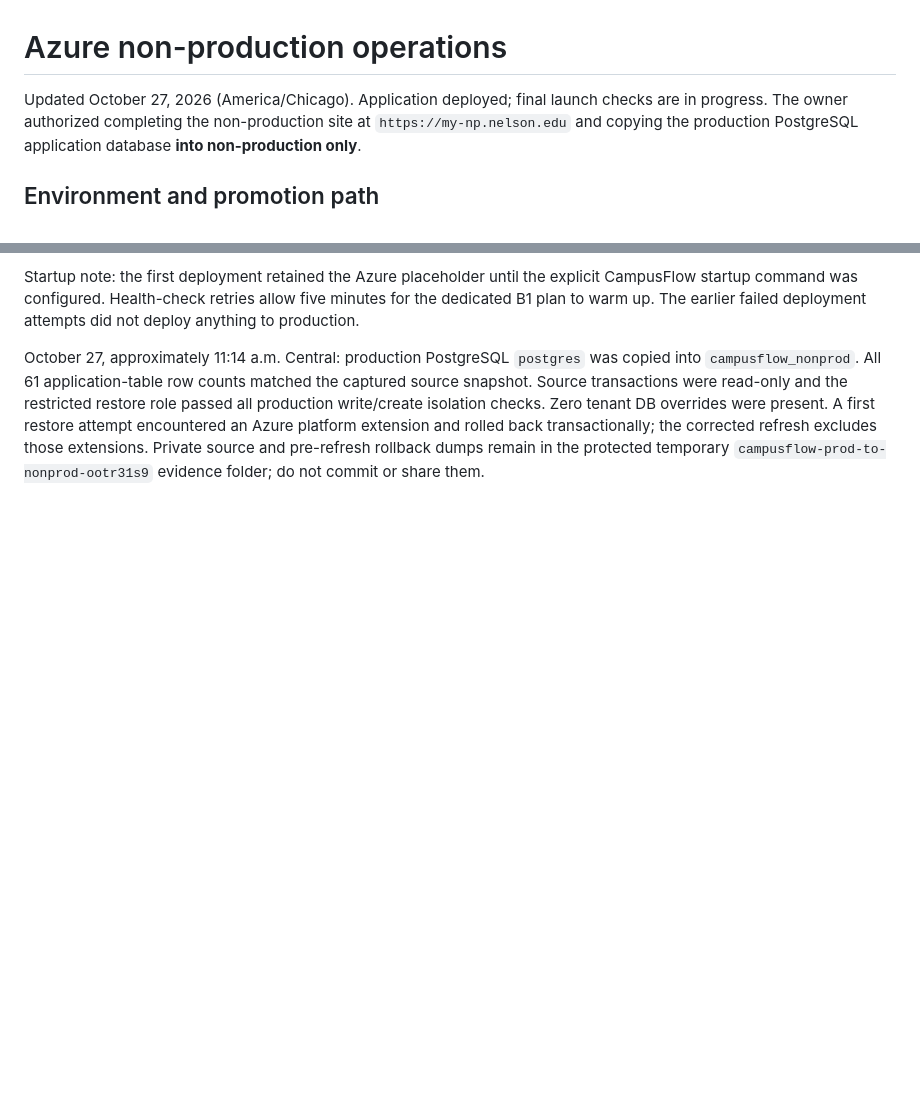
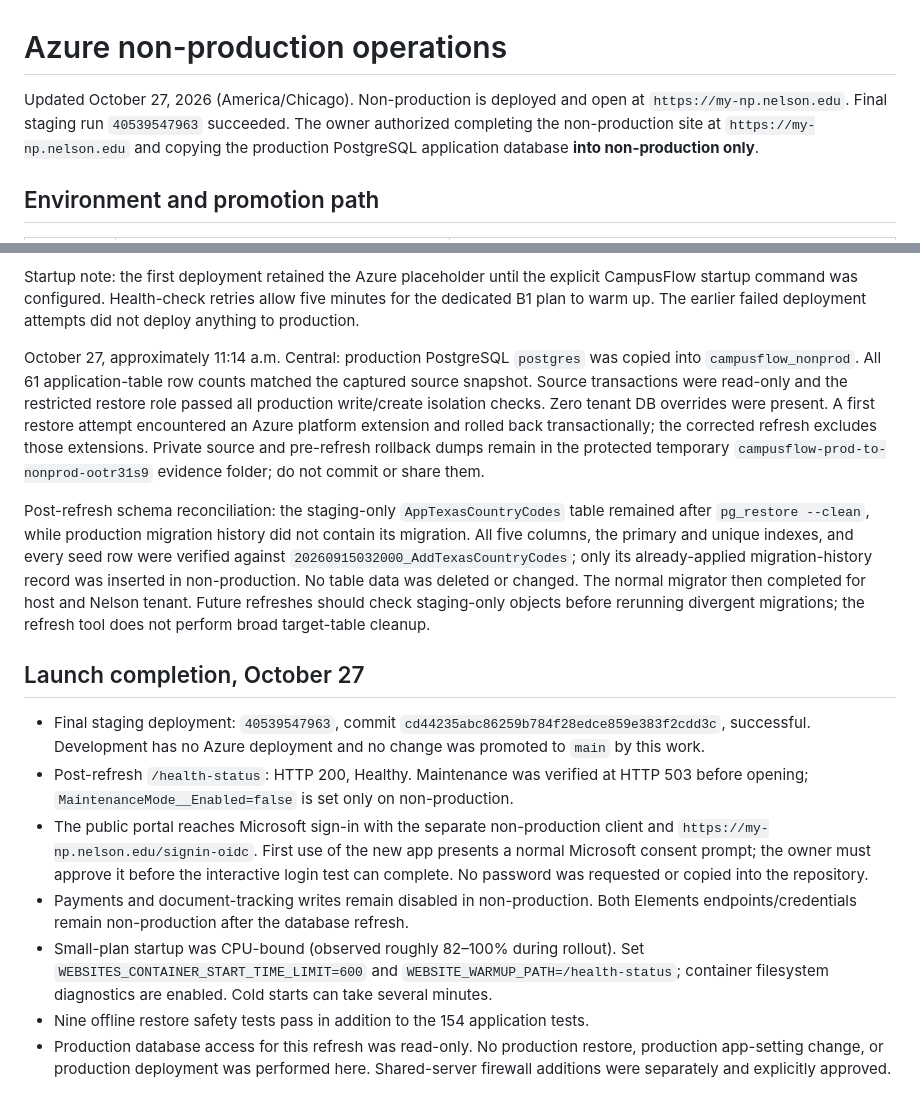
Before and after one commit to tjdavisbz/CampusFlow, a Markdown page: docs/architecture/azure-nonproduction-deployment.md, 2 parts joined by grey strips. GitHub-like rendering; blank space fills up the shorter version.

Commit message:
Record verified nonproduction launch and one-way database sync

```diff
--- a/docs/architecture/azure-nonproduction-deployment.md
+++ b/docs/architecture/azure-nonproduction-deployment.md
@@ -1,6 +1,7 @@
 # Azure non-production operations
 
-Updated October 27, 2026 (America/Chicago). Application deployed; final launch checks are in progress.
+Updated October 27, 2026 (America/Chicago). Non-production is deployed and open at
+`https://my-np.nelson.edu`. Final staging run `40539547963` succeeded.
 The owner authorized completing the non-production site at `https://my-np.nelson.edu`
 and copying the production PostgreSQL application database **into non-production only**.
 
@@ -148,3 +149,33 @@ were present. A first restore attempt encountered an Azure platform extension an
 rolled back transactionally; the corrected refresh excludes those extensions.
 Private source and pre-refresh rollback dumps remain in the protected temporary
 `campusflow-prod-to-nonprod-ootr31s9` evidence folder; do not commit or share them.
+
+Post-refresh schema reconciliation: the staging-only `AppTexasCountryCodes` table
+remained after `pg_restore --clean`, while production migration history did not contain
+its migration. All five columns, the primary and unique indexes, and every seed row
+were verified against `20260915032000_AddTexasCountryCodes`; only its already-applied
+migration-history record was inserted in non-production. No table data was deleted
+or changed. The normal migrator then completed for host and Nelson tenant. Future
+refreshes should check staging-only objects before rerunning divergent migrations;
+the refresh tool does not perform broad target-table cleanup.
+
+## Launch completion, October 27
+
+- Final staging deployment: `40539547963`, commit
+  `cd44235abc86259b784f28edce859e383f2cdd3c`, successful. Development has no Azure
+  deployment and no change was promoted to `main` by this work.
+- Post-refresh `/health-status`: HTTP 200, Healthy. Maintenance was verified at HTTP
+  503 before opening; `MaintenanceMode__Enabled=false` is set only on non-production.
+- The public portal reaches Microsoft sign-in with the separate non-production client
+  and `https://my-np.nelson.edu/signin-oidc`. First use of the new app presents a normal
+  Microsoft consent prompt; the owner must approve it before the interactive login
+  test can complete. No password was requested or copied into the repository.
+- Payments and document-tracking writes remain disabled in non-production. Both
+  Elements endpoints/credentials remain non-production after the database refresh.
+- Small-plan startup was CPU-bound (observed roughly 82–100% during rollout). Set
+  `WEBSITES_CONTAINER_START_TIME_LIMIT=600` and `WEBSITE_WARMUP_PATH=/health-status`;
+  container filesystem diagnostics are enabled. Cold starts can take several minutes.
+- Nine offline restore safety tests pass in addition to the 154 application tests.
+- Production database access for this refresh was read-only. No production restore,
+  production app-setting change, or production deployment was performed here.
+  Shared-server firewall additions were separately and explicitly approved.
```
